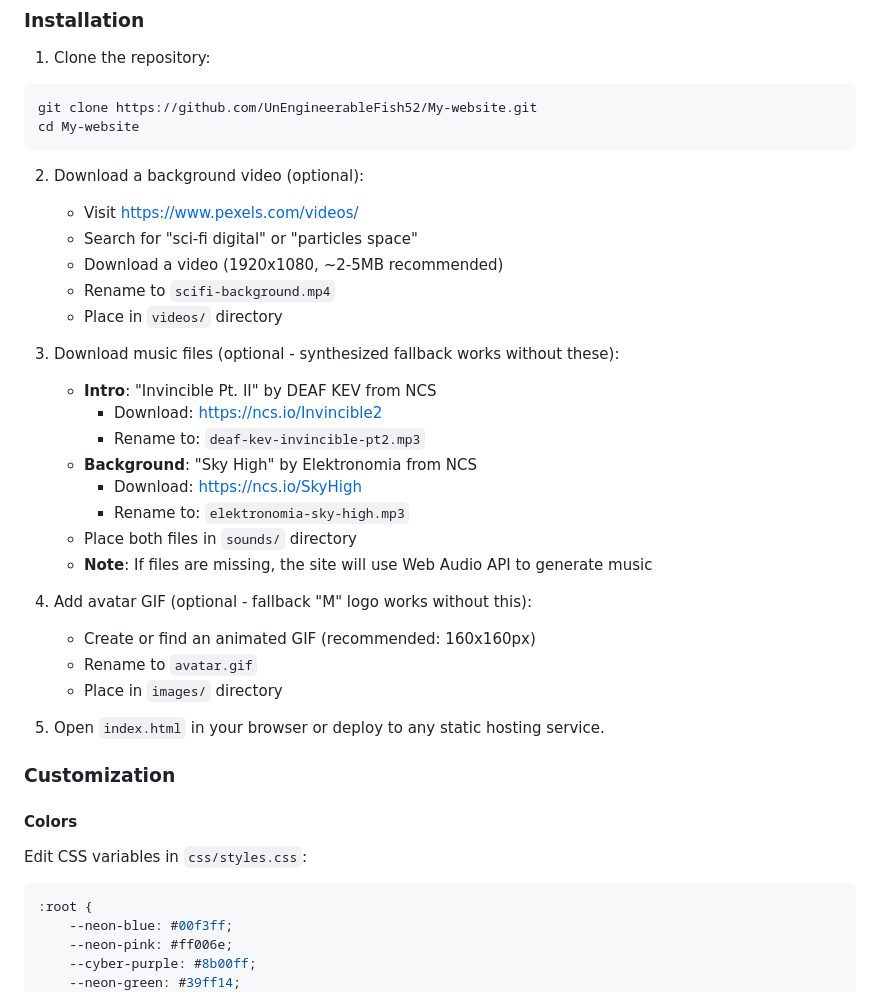
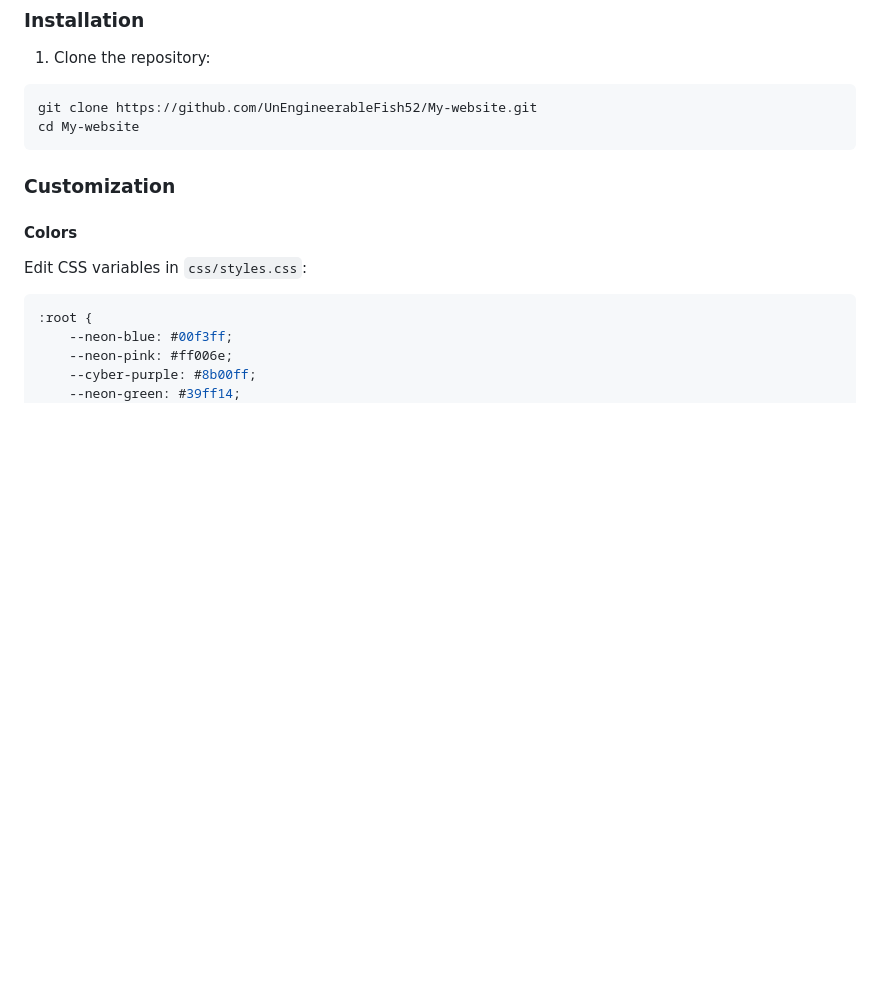
Before and after one commit to UnEngineerableFish52/My-website, a Markdown page: README.md, the part around one of its changes. Rendered like a GitHub page; blank space fills up the shorter version.

````diff
--- a/README.md
+++ b/README.md
@@ -85,29 +85,6 @@ git clone https://github.com/UnEngineerableFish52/My-website.git
 cd My-website
 ```
 
-2. Download a background video (optional):
-   - Visit https://www.pexels.com/videos/
-   - Search for "sci-fi digital" or "particles space"
-   - Download a video (1920x1080, ~2-5MB recommended)
-   - Rename to `scifi-background.mp4`
-   - Place in `videos/` directory
-
-3. Download music files (optional - synthesized fallback works without these):
-   - **Intro**: "Invincible Pt. II" by DEAF KEV from NCS
-     - Download: https://ncs.io/Invincible2
-     - Rename to: `deaf-kev-invincible-pt2.mp3`
-   - **Background**: "Sky High" by Elektronomia from NCS
-     - Download: https://ncs.io/SkyHigh
-     - Rename to: `elektronomia-sky-high.mp3`
-   - Place both files in `sounds/` directory
-   - **Note**: If files are missing, the site will use Web Audio API to generate music
-
-4. Add avatar GIF (optional - fallback "M" logo works without this):
-   - Create or find an animated GIF (recommended: 160x160px)
-   - Rename to `avatar.gif`
-   - Place in `images/` directory
-
-5. Open `index.html` in your browser or deploy to any static hosting service.
 
 ### Customization
 
````
Also changed, not shown: other parts of README.md (+19 -39 lines).
